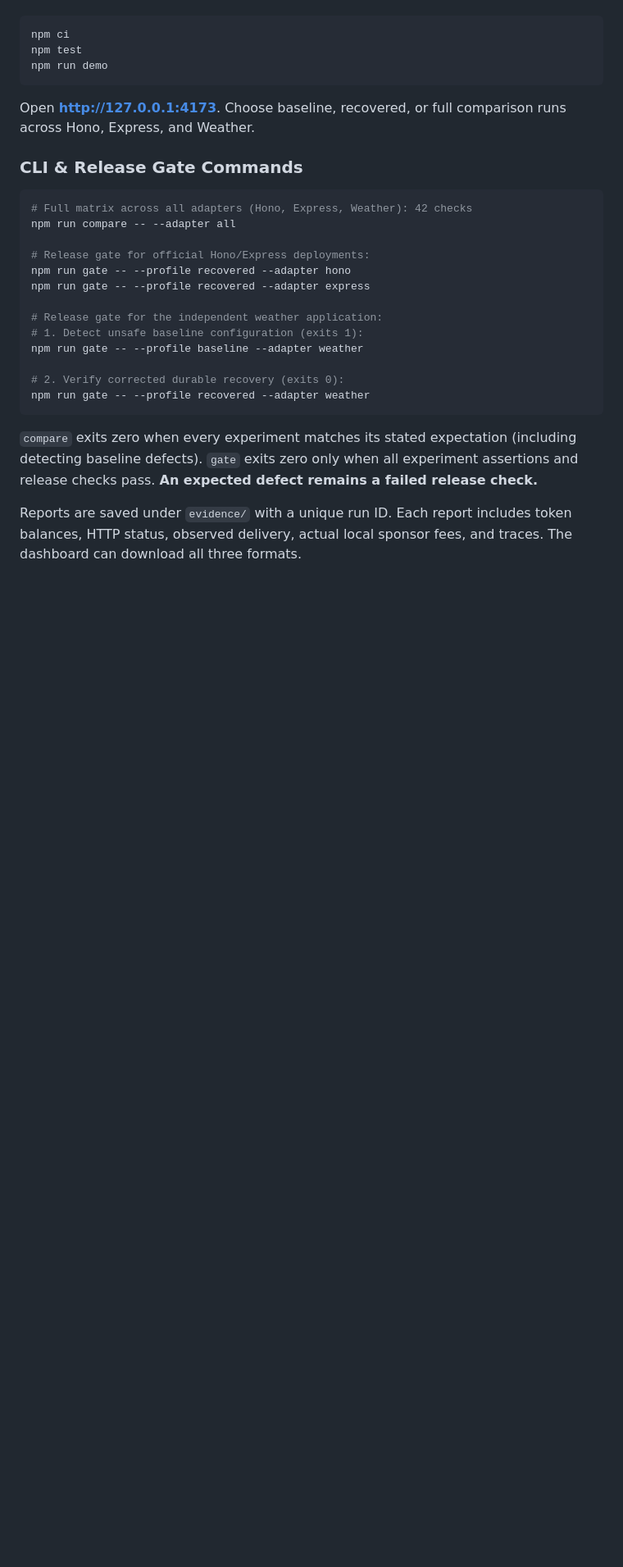
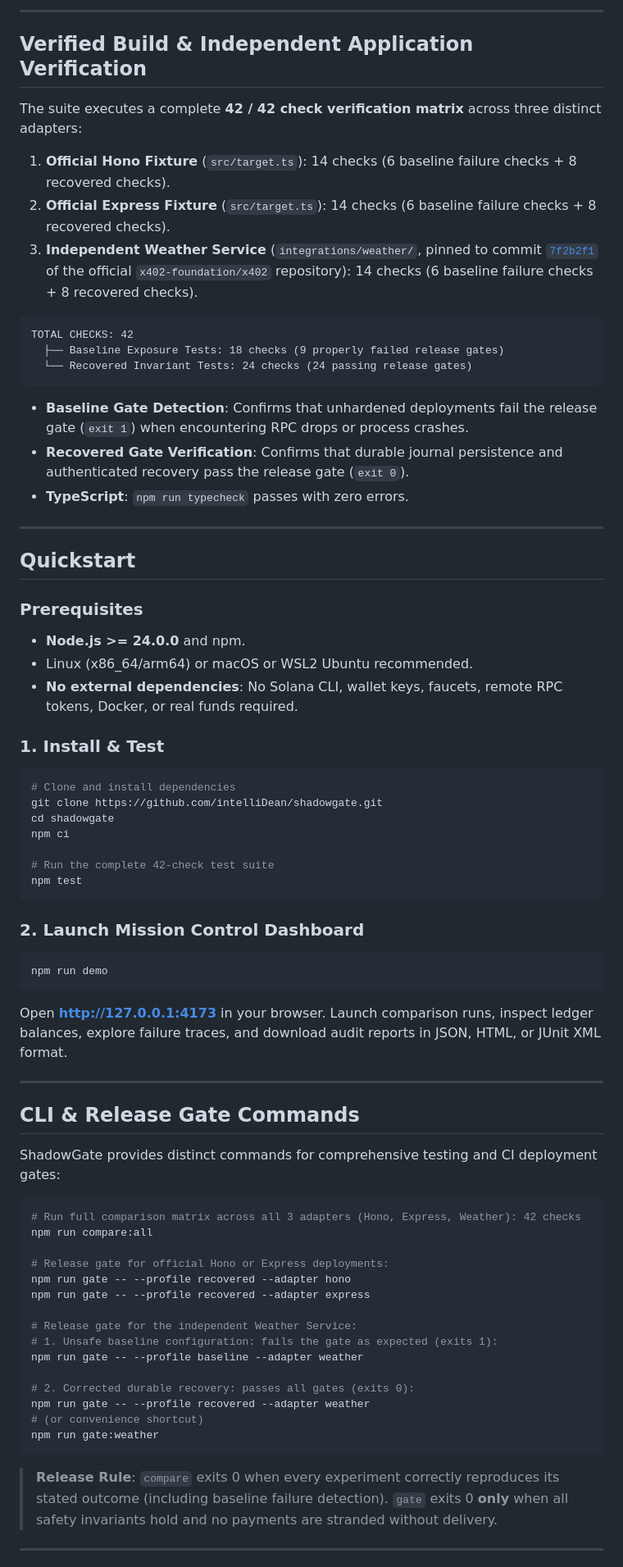
Before and after one commit to intelliDean/shadowgate, a Markdown page: README.md, the part around one of its changes. Shown at 82% size. Rendered like a GitHub page; blank space fills up the shorter version.

````diff
--- a/README.md
+++ b/README.md
@@ -21,31 +73,75 @@ Use **Node.js 24 or later** and npm. Linux x64 or WSL2 Ubuntu recommended. No wa
+---
+
+## Verified Build & Independent Application Verification
+
+The suite executes a complete **42 / 42 check verification matrix** across three distinct adapters:
+1. **Official Hono Fixture** (`src/target.ts`): 14 checks (6 baseline failure checks + 8 recovered checks).
+2. **Official Express Fixture** (`src/target.ts`): 14 checks (6 baseline failure checks + 8 recovered checks).
+3. **Independent Weather Service** (`integrations/weather/`, pinned to commit [`7f2b2f1`](https://github.com/x402-foundation/x402/tree/7f2b2f1f77fa5317615735e3378a6fad41cccb4e) of the official `x402-foundation/x402` repository): 14 checks (6 baseline failure checks + 8 recovered checks).
+
+```
+TOTAL CHECKS: 42
+  ├── Baseline Exposure Tests: 18 checks (9 properly failed release gates)
+  └── Recovered Invariant Tests: 24 checks (24 passing release gates)
+```
+
+- **Baseline Gate Detection**: Confirms that unhardened deployments fail the release gate (`exit 1`) when encountering RPC drops or process crashes.
+- **Recovered Gate Verification**: Confirms that durable journal persistence and authenticated recovery pass the release gate (`exit 0`).
+- **TypeScript**: `npm run typecheck` passes with zero errors.
+
+---
+
+## Quickstart
+
+### Prerequisites
+- **Node.js >= 24.0.0** and npm.
+- Linux (x86_64/arm64) or macOS or WSL2 Ubuntu recommended.
+- **No external dependencies**: No Solana CLI, wallet keys, faucets, remote RPC tokens, Docker, or real funds required.
+
+### 1. Install & Test
 
 ```bash
+# Clone and install dependencies
+git clone https://github.com/intelliDean/shadowgate.git
+cd shadowgate
 npm ci
+
+# Run the complete 42-check test suite
 npm test
+```
+
+### 2. Launch Mission Control Dashboard
+
+```bash
 npm run demo
 ```
+Open **http://127.0.0.1:4173** in your browser. Launch comparison runs, inspect ledger balances, explore failure traces, and download audit reports in JSON, HTML, or JUnit XML format.
 
-Open **http://127.0.0.1:4173**. Choose baseline, recovered, or full comparison runs across Hono, Express, and Weather.
+---
 
-### CLI & Release Gate Commands
+## CLI & Release Gate Commands
+
+ShadowGate provides distinct commands for comprehensive testing and CI deployment gates:
 
 ```bash
-# Full matrix across all adapters (Hono, Express, Weather): 42 checks
-npm run compare -- --adapter all
+# Run full comparison matrix across all 3 adapters (Hono, Express, Weather): 42 checks
+npm run compare:all
 
-# Release gate for official Hono/Express deployments:
+# Release gate for official Hono or Express deployments:
 npm run gate -- --profile recovered --adapter hono
 npm run gate -- --profile recovered --adapter express
 
-# Release gate for the independent weather application:
-# 1. Detect unsafe baseline configuration (exits 1):
+# Release gate for the independent Weather Service:
+# 1. Unsafe baseline configuration: fails the gate as expected (exits 1):
 npm run gate -- --profile baseline --adapter weather
 
-# 2. Verify corrected durable recovery (exits 0):
+# 2. Corrected durable recovery: passes all gates (exits 0):
 npm run gate -- --profile recovered --adapter weather
+# (or convenience shortcut)
+npm run gate:weather
 ```
 
-`compare` exits zero when every experiment matches its stated expectation (including detecting baseline defects). `gate` exits zero only when all experiment assertions and release checks pass. **An expected defect remains a failed release check.**
+> **Release Rule**: `compare` exits 0 when every experiment correctly reproduces its stated outcome (including baseline failure detection). `gate` exits 0 **only** when all safety invariants hold and no payments are stranded without delivery.
 
-Reports are saved under `evidence/` with a unique run ID. Each report includes token balances, HTTP status, observed delivery, actual local sponsor fees, and traces. The dashboard can download all three formats.
+---
 
````
Also changed, not shown: other parts of README.md (+155 -54 lines).
